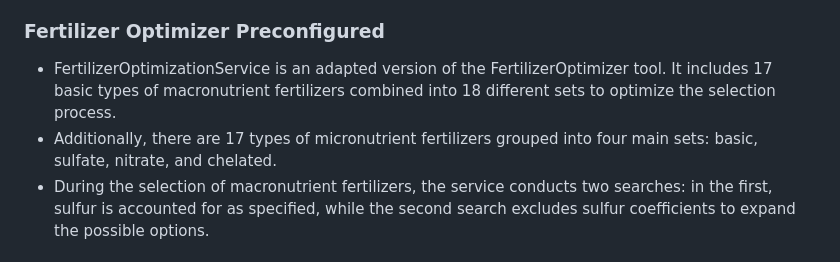
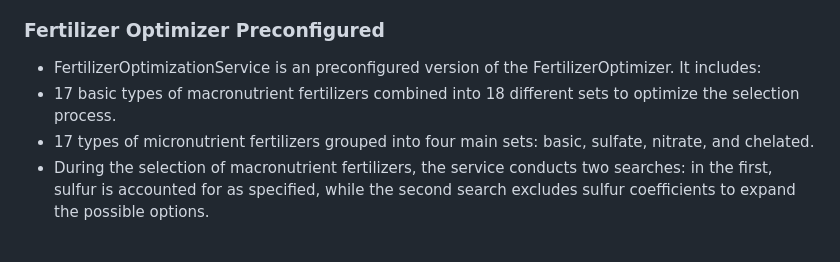
Before and after one commit to i7aket/NPKTools, a Markdown page: README.md, the part around the change. GitHub-like rendering.

```diff
--- a/README.md
+++ b/README.md
@@ -15,8 +15,9 @@ Fertilizer Optimizer is a tool developed on the .NET platform that helps adjust
 Nutrient Calculation: It computes the ppm concentrations of major and minor plant nutrients including nitrogen (in forms of nitrate, ammonium, and amine), phosphorus, potassium, magnesium, sulfur, calcium, and trace elements such as iron, copper, manganese, zinc, boron, molybdenum, chlorine, silicon, selenium, and sodium.
 Flexible Dilution: Users can specify the volume of water in liters for the dilution process. This flexibility allows for accurate adjustment of nutrient concentrations based on different watering needs or systems.
 ### Fertilizer Optimizer Preconfigured
-- FertilizerOptimizationService is an adapted version of the FertilizerOptimizer tool. It includes 17 basic types of macronutrient fertilizers combined into 18 different sets to optimize the selection process.
-- Additionally, there are 17 types of micronutrient fertilizers grouped into four main sets: basic, sulfate, nitrate, and chelated.
+- FertilizerOptimizationService is an preconfigured version of the FertilizerOptimizer. It includes:
+- 17 basic types of macronutrient fertilizers combined into 18 different sets to optimize the selection process.
+- 17 types of micronutrient fertilizers grouped into four main sets: basic, sulfate, nitrate, and chelated.
 - During the selection of macronutrient fertilizers, the service conducts two searches: in the first, sulfur is accounted for as specified, while the second search excludes sulfur coefficients to expand the possible options.
 ## Developers
 This tool was developed by **Anatoliy Yermakov**.
```
